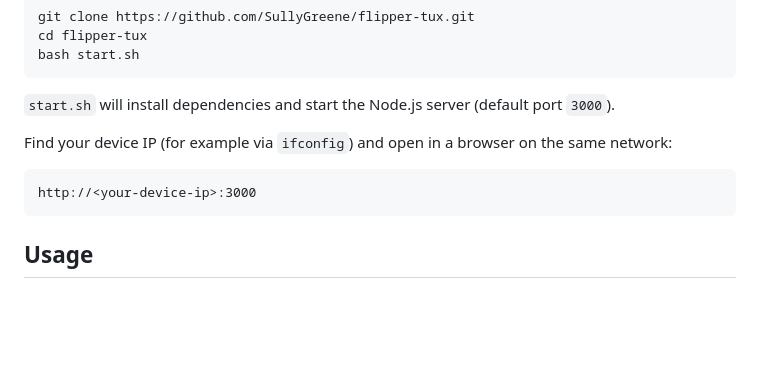
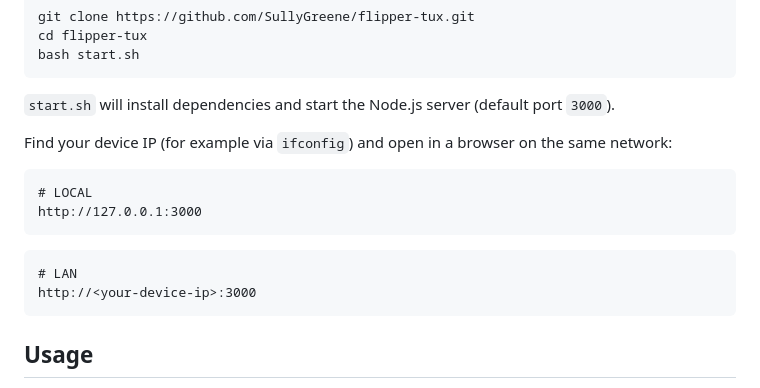
Before and after one commit to SullyGreene/flipper-tux, a Markdown page: README.md, the part around the change. GitHub-like rendering; blank space fills up the shorter version.

````diff
--- a/README.md
+++ b/README.md
@@ -47,6 +47,12 @@ bash start.sh
 Find your device IP (for example via `ifconfig`) and open in a browser on the same network:
 
 ```
+# LOCAL
+http://127.0.0.1:3000
+```
+
+```
+# LAN
 http://<your-device-ip>:3000
 ```
 
````
